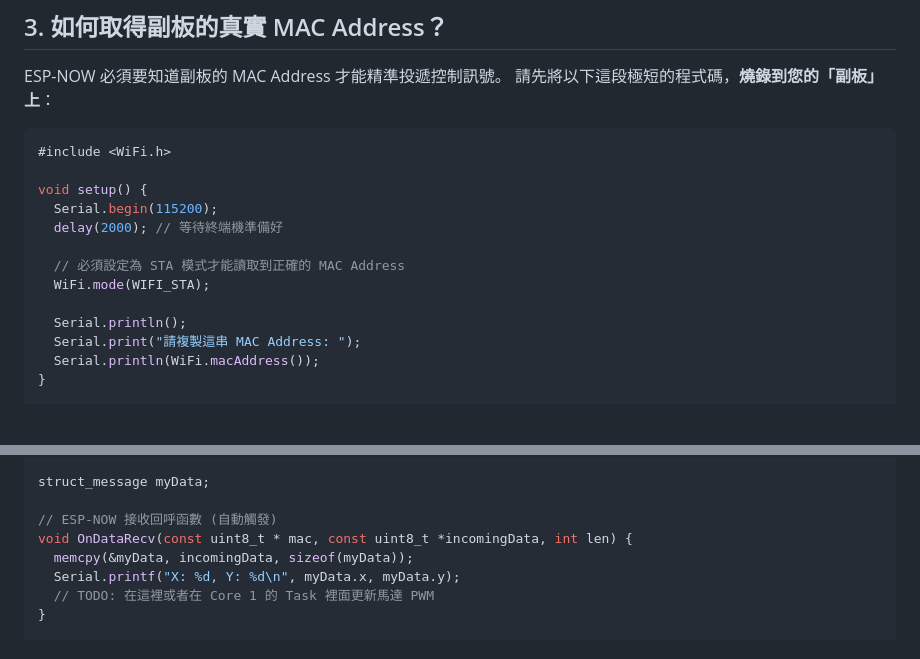
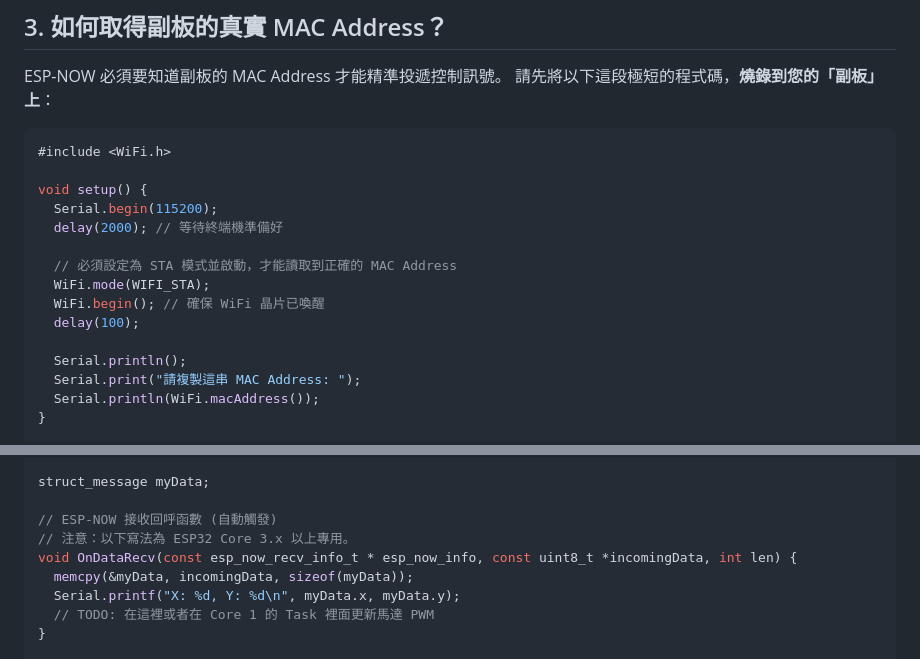
Before and after one commit to Jeff-4-Toaster/ThrowBot-Web-Controller, a Markdown page: USER_MANUAL.md, 2 parts joined by grey strips. Drawn GitHub-style; blank space fills up the shorter version.

Commit message:
Fix ESP-NOW callback signature for Core 3.x and update MAC address retrieval

```diff
--- a/USER_MANUAL.md
+++ b/USER_MANUAL.md
@@ -39,8 +39,10 @@ void setup() {
   Serial.begin(115200);
   delay(2000); // 等待終端機準備好
 
-  // 必須設定為 STA 模式才能讀取到正確的 MAC Address
+  // 必須設定為 STA 模式並啟動，才能讀取到正確的 MAC Address
   WiFi.mode(WIFI_STA);
+  WiFi.begin(); // 確保 WiFi 晶片已喚醒
+  delay(100);
 
   Serial.println();
   Serial.print("請複製這串 MAC Address: ");
@@ -145,7 +147,8 @@ typedef struct struct_message {
 struct_message myData;
 
 // ESP-NOW 接收回呼函數 (自動觸發)
-void OnDataRecv(const uint8_t * mac, const uint8_t *incomingData, int len) {
+// 注意：以下寫法為 ESP32 Core 3.x 以上專用。
+void OnDataRecv(const esp_now_recv_info_t * esp_now_info, const uint8_t *incomingData, int len) {
   memcpy(&myData, incomingData, sizeof(myData));
   Serial.printf("X: %d, Y: %d\n", myData.x, myData.y);
   // TODO: 在這裡或者在 Core 1 的 Task 裡面更新馬達 PWM
```
